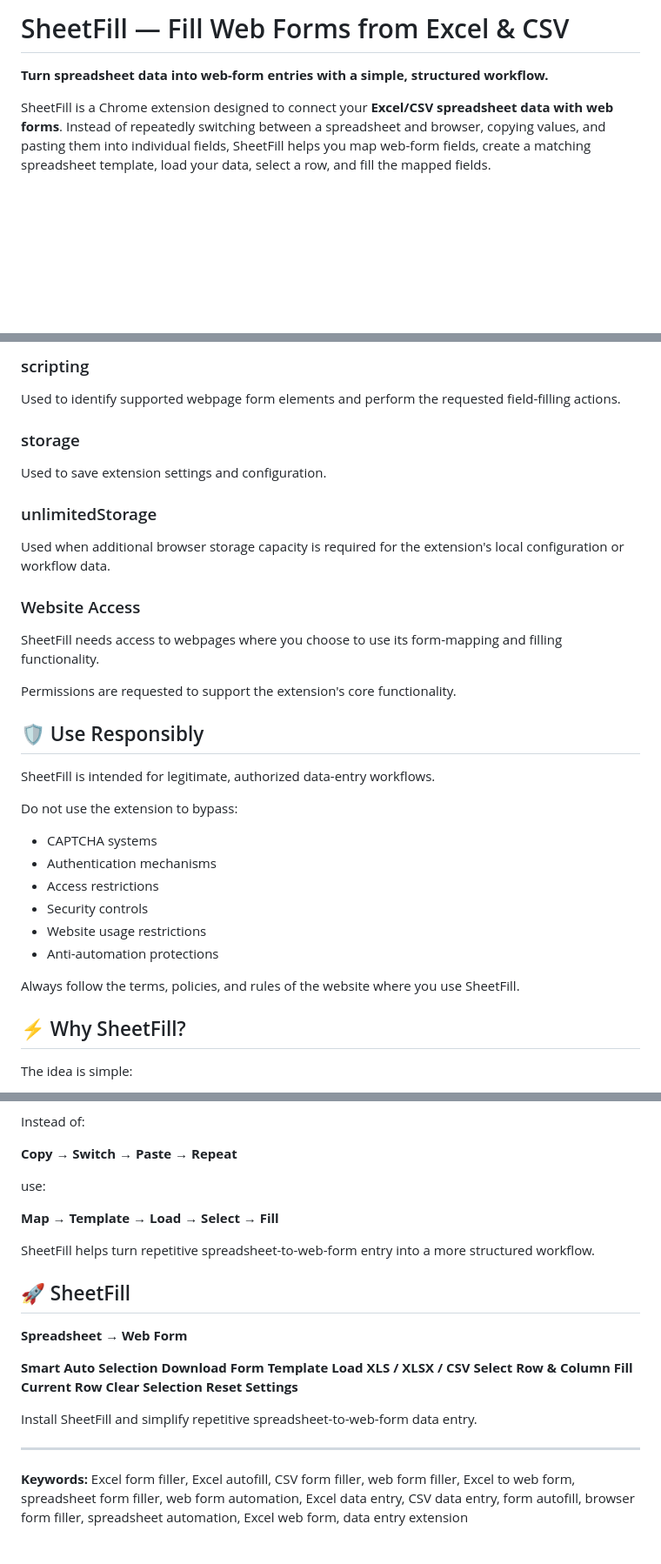
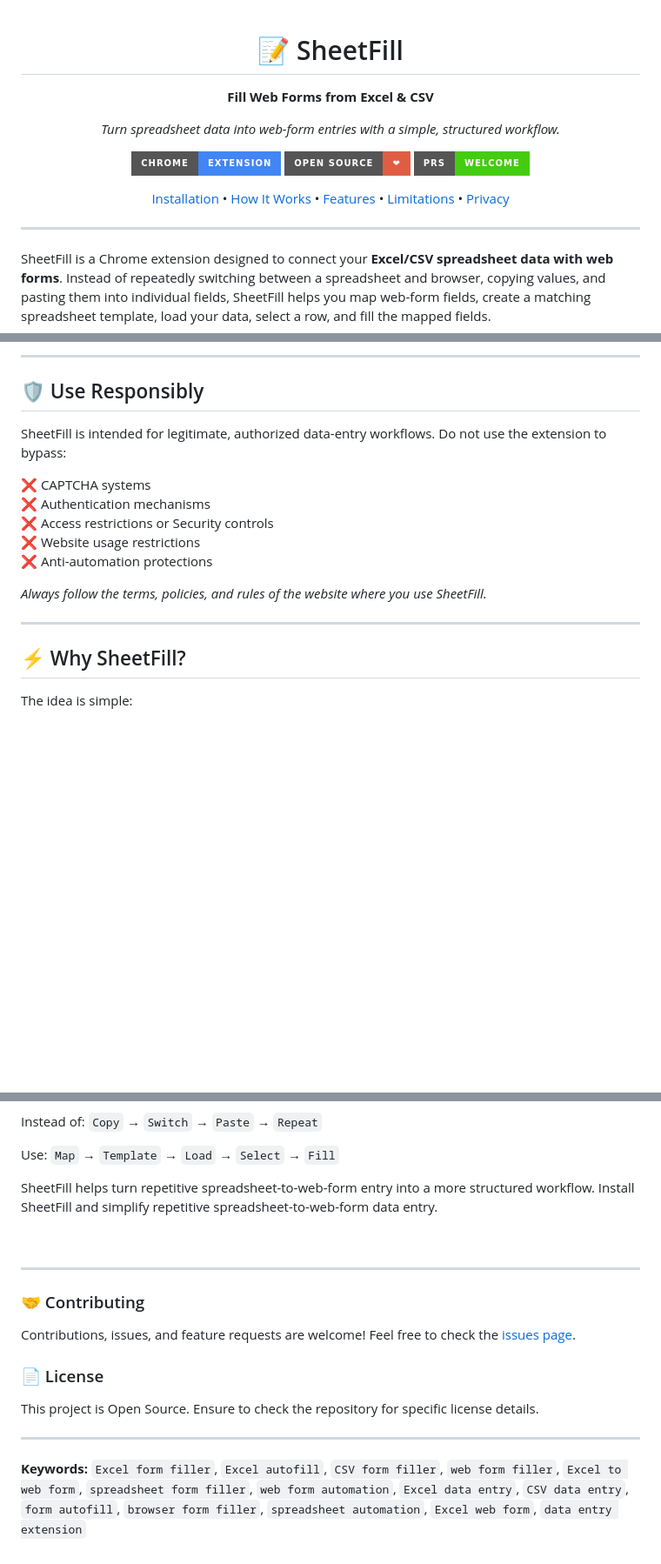
Before and after one commit to rizwansoaib/sheetfill, a Markdown page: README.md, 3 parts joined by grey strips. Shown at 87% size. Rendered like a GitHub page; badges without logos; blank space fills up the shorter version.

```diff
--- a/README.md
+++ b/README.md
@@ -1,6 +1,20 @@
-# SheetFill — Fill Web Forms from Excel & CSV
+<div align="center">
 
-**Turn spreadsheet data into web-form entries with a simple, structured workflow.**
+# 📝 SheetFill
+
+**Fill Web Forms from Excel & CSV**
+
+*Turn spreadsheet data into web-form entries with a simple, structured workflow.*
+
+[![Chrome Extension](https://img.shields.io/badge/Chrome-Extension-4285F4?style=for-the-badge&logo=googlechrome&logoColor=white)](#)
+[![Open Source](https://img.shields.io/badge/Open_Source-%E2%9D%A4-red?style=for-the-badge)](#)
+[![PRs Welcome](https://img.shields.io/badge/PRs-welcome-brightgreen.svg?style=for-the-badge)](http://makeapullrequest.com)
+
+[Installation](#-installation) • [How It Works](#-how-sheetfill-works) • [Features](#-key-features) • [Limitations](#️-current-limitations) • [Privacy](#-privacy--data-handling)
+
+</div>
+
+---
 
 SheetFill is a Chrome extension designed to connect your **Excel/CSV spreadsheet data with web forms**. Instead of repeatedly switching between a spreadsheet and browser, copying values, and pasting them into individual fields, SheetFill helps you map web-form fields, create a matching spreadsheet template, load your data, select a row, and fill the mapped fields.
 
@@ -241,36 +192,19 @@ Allows SheetFill to interact with the currently active webpage when you use the
 
-### scripting
-
-Used to identify supported webpage form elements and perform the requested field-filling actions.
-
-### storage
-
-Used to save extension settings and configuration.
-
-### unlimitedStorage
-
-Used when additional browser storage capacity is required for the extension's local configuration or workflow data.
-
-### Website Access
-
-SheetFill needs access to webpages where you choose to use its form-mapping and filling functionality.
-
-Permissions are requested to support the extension's core functionality.
+---
 
 ## 🛡️ Use Responsibly
 
-SheetFill is intended for legitimate, authorized data-entry workflows.
+SheetFill is intended for legitimate, authorized data-entry workflows. Do not use the extension to bypass:
 
-Do not use the extension to bypass:
+❌ CAPTCHA systems <br>
+❌ Authentication mechanisms <br>
+❌ Access restrictions or Security controls <br>
+❌ Website usage restrictions <br>
+❌ Anti-automation protections <br>
 
-* CAPTCHA systems
-* Authentication mechanisms
-* Access restrictions
-* Security controls
-* Website usage restrictions
-* Anti-automation protections
+*Always follow the terms, policies, and rules of the website where you use SheetFill.*
 
-Always follow the terms, policies, and rules of the website where you use SheetFill.
+---
 
 ## ⚡ Why SheetFill?
 
@@ -284,28 +216,23 @@ The idea is simple:
 
 Instead of:
+`Copy` → `Switch` → `Paste` → `Repeat`
 
-**Copy → Switch → Paste → Repeat**
+Use:
+`Map` → `Template` → `Load` → `Select` → `Fill`
 
-use:
+SheetFill helps turn repetitive spreadsheet-to-web-form entry into a more structured workflow. Install SheetFill and simplify repetitive spreadsheet-to-web-form data entry.
 
-**Map → Template → Load → Select → Fill**
-
-SheetFill helps turn repetitive spreadsheet-to-web-form entry into a more structured workflow.
-
-## 🚀 SheetFill
-
-**Spreadsheet → Web Form**
-
-**Smart Auto Selection**
-**Download Form Template**
-**Load XLS / XLSX / CSV**
-**Select Row & Column**
-**Fill Current Row**
-**Clear Selection**
-**Reset Settings**
-
-Install SheetFill and simplify repetitive spreadsheet-to-web-form data entry.
+<br>
 
 ---
 
-**Keywords:** Excel form filler, Excel autofill, CSV form filler, web form filler, Excel to web form, spreadsheet form filler, web form automation, Excel data entry, CSV data entry, form autofill, browser form filler, spreadsheet automation, Excel web form, data entry extension
+### 🤝 Contributing
+
+Contributions, issues, and feature requests are welcome! Feel free to check the [issues page](../../issues).
+
+### 📄 License
+
+This project is Open Source. Ensure to check the repository for specific license details.
+
+---
+**Keywords:** `Excel form filler`, `Excel autofill`, `CSV form filler`, `web form filler`, `Excel to web form`, `spreadsheet form filler`, `web form automation`, `Excel data entry`, `CSV data entry`, `form autofill`, `browser form filler`, `spreadsheet automation`, `Excel web form`, `data entry extension`
```
Also changed, not shown: other parts of README.md (+67 -132 lines).
